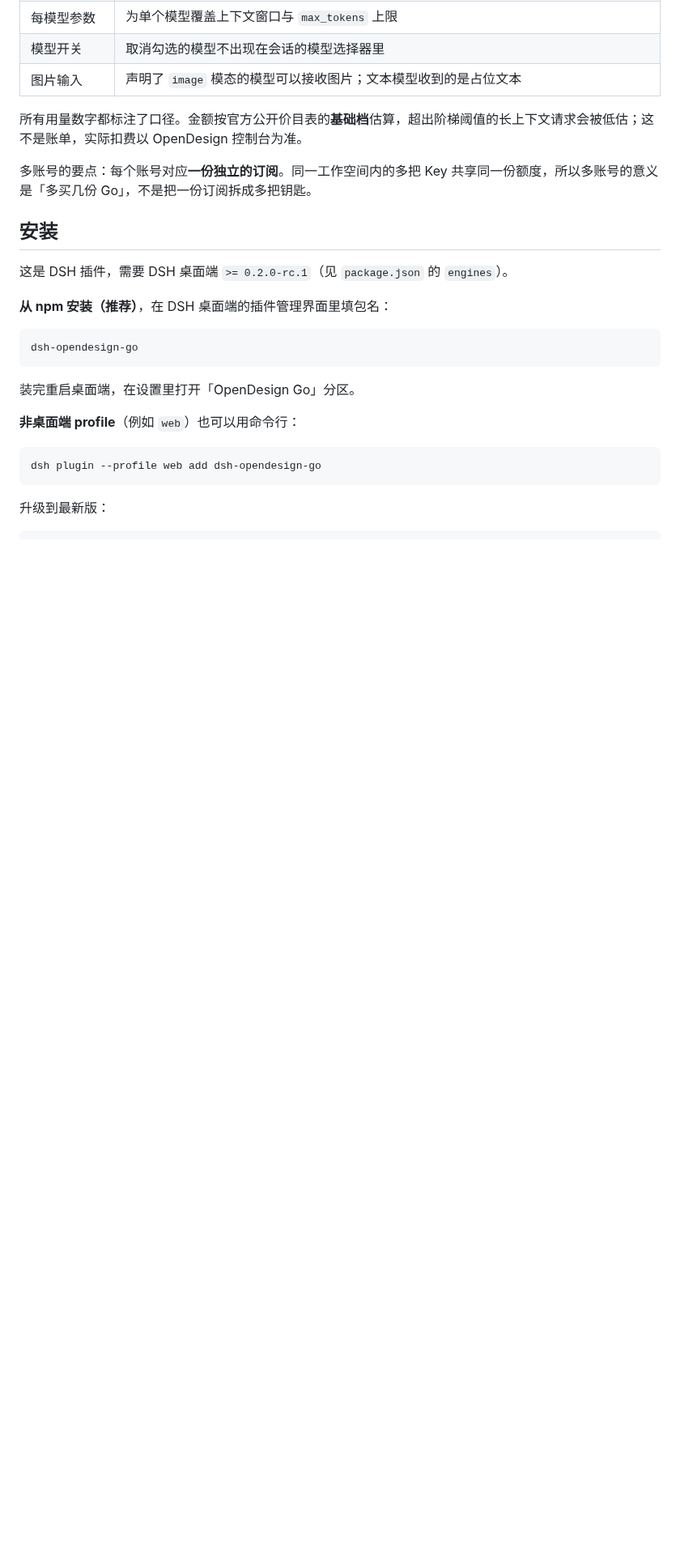
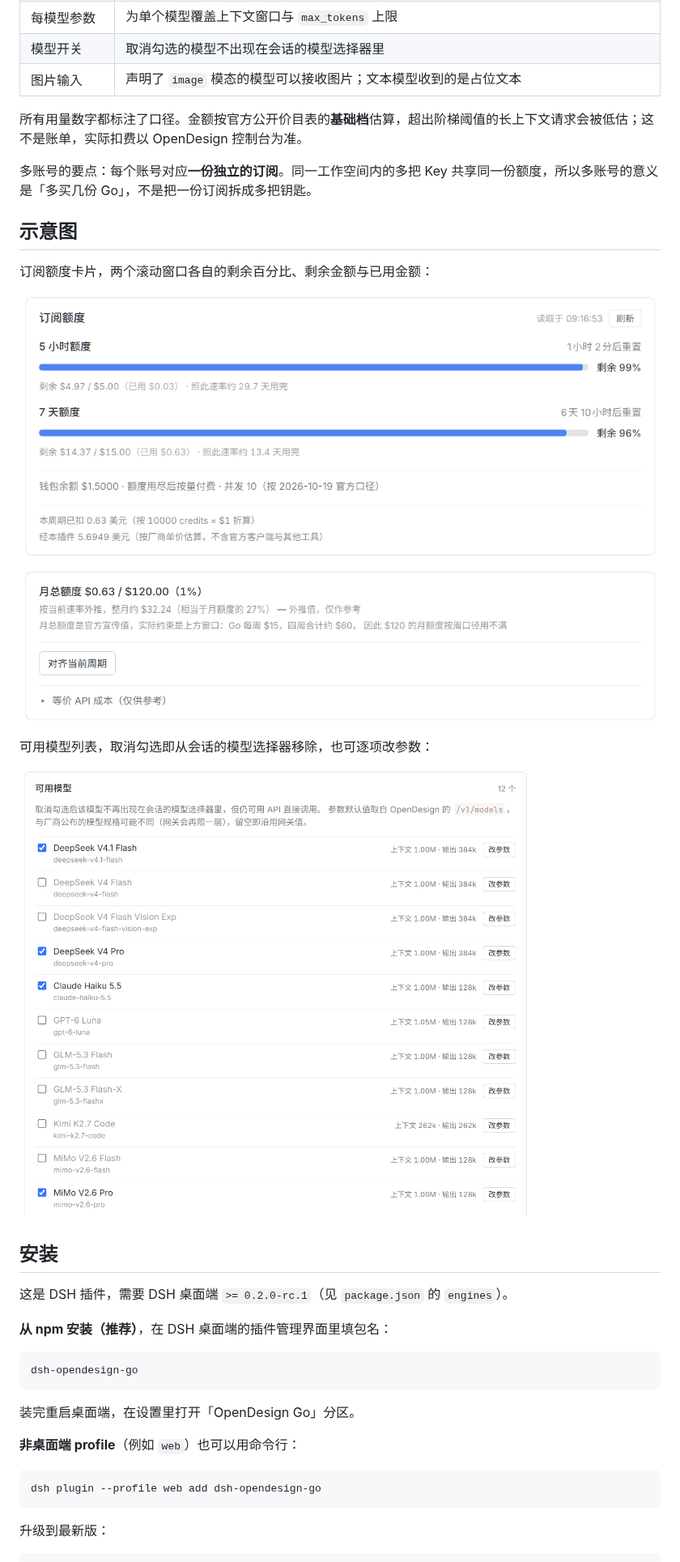
Before and after one commit to EliteOtaku/dsh-opendesign-go, a Markdown page: README.md, the part around one of its changes. Shown at 81% size. Drawn GitHub-style; pictures changed too: docs/images/models.png (added), docs/images/quota.png (added); blank space fills up the shorter version.

```diff
--- a/README.md
+++ b/README.md
@@ -28,6 +30,16 @@
 所有用量数字都标注了口径。金额按官方公开价目表的**基础档**估算，超出阶梯阈值的长上下文请求会被低估；这不是账单，实际扣费以 OpenDesign 控制台为准。
 
 多账号的要点：每个账号对应**一份独立的订阅**。同一工作空间内的多把 Key 共享同一份额度，所以多账号的意义是「多买几份 Go」，不是把一份订阅拆成多把钥匙。
+
+## 示意图
+
+订阅额度卡片，两个滚动窗口各自的剩余百分比、剩余金额与已用金额：
+
+![额度卡片](docs/images/quota.png)
+
+可用模型列表，取消勾选即从会话的模型选择器移除，也可逐项改参数：
+
+![可用模型](docs/images/models.png)
 
 ## 安装
 
```
Also changed, not shown: other parts of README.md (+6 -4 lines), CHANGELOG.md (+10 -0 lines), docs/models.md (+15 -5 lines), docs/images/setup.png (added), 5 other files.
